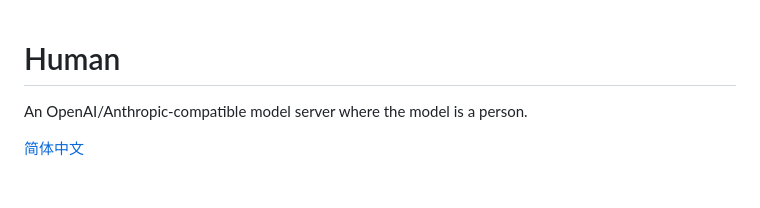
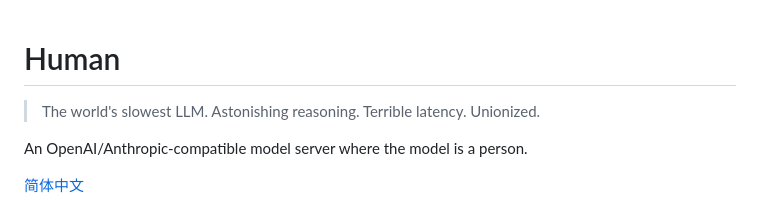
Before and after one commit to vibe-agi/human, a Markdown page: README.md, the part around the change. Drawn GitHub-style; blank space fills up the shorter version.

Commit message:
docs: bring back the one-line tagline
The opening quote earned its keep; only the sustained bit-comedy after
it had to go. Both READMEs open with it again and stay dry from there.

```diff
--- a/README.md
+++ b/README.md
@@ -1,4 +1,6 @@
 # Human
+
+> The world's slowest LLM. Astonishing reasoning. Terrible latency. Unionized.
 
 An OpenAI/Anthropic-compatible model server where the model is a person.
 
```
Also changed, not shown: README.zh-CN.md (+2 -0 lines).
